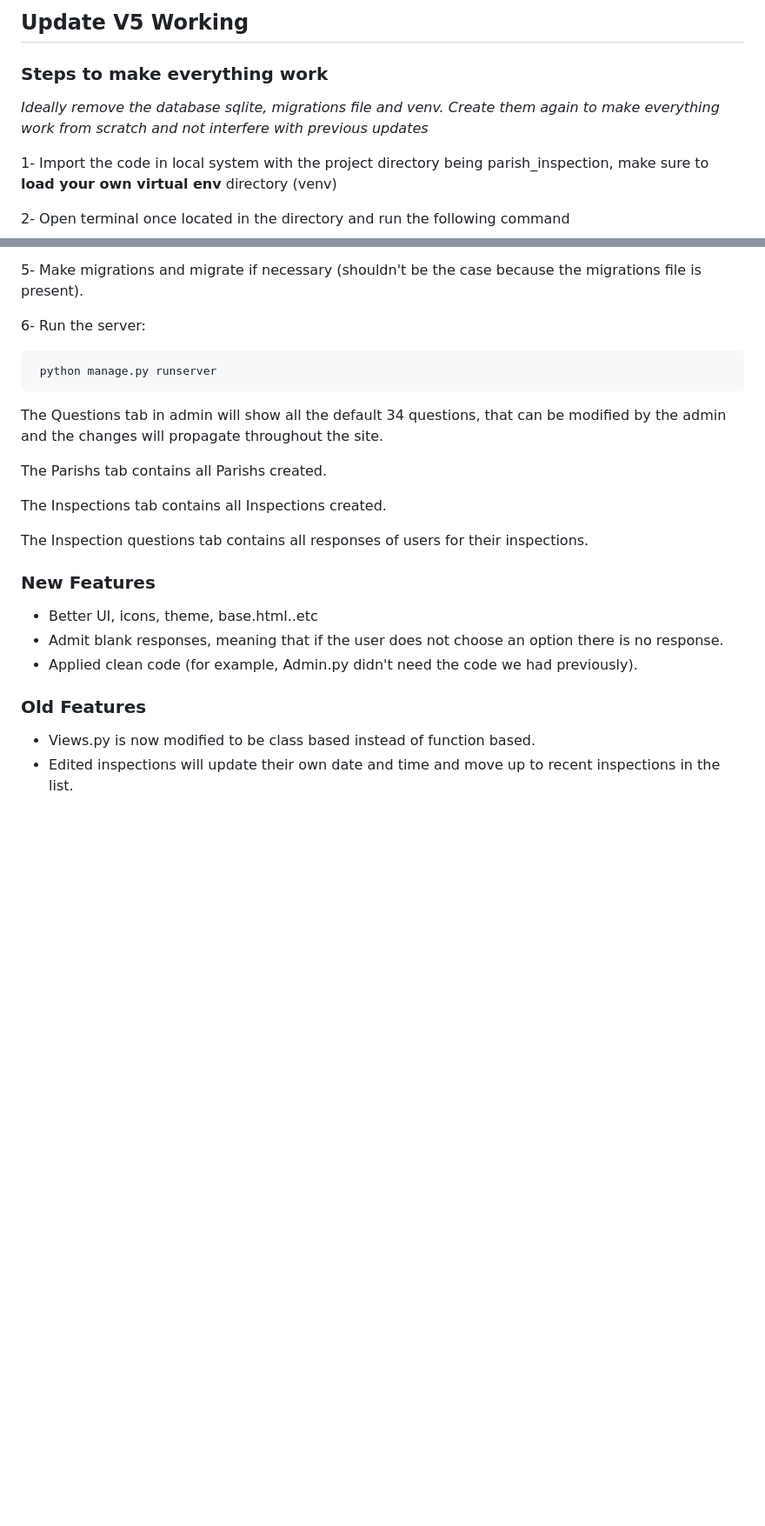
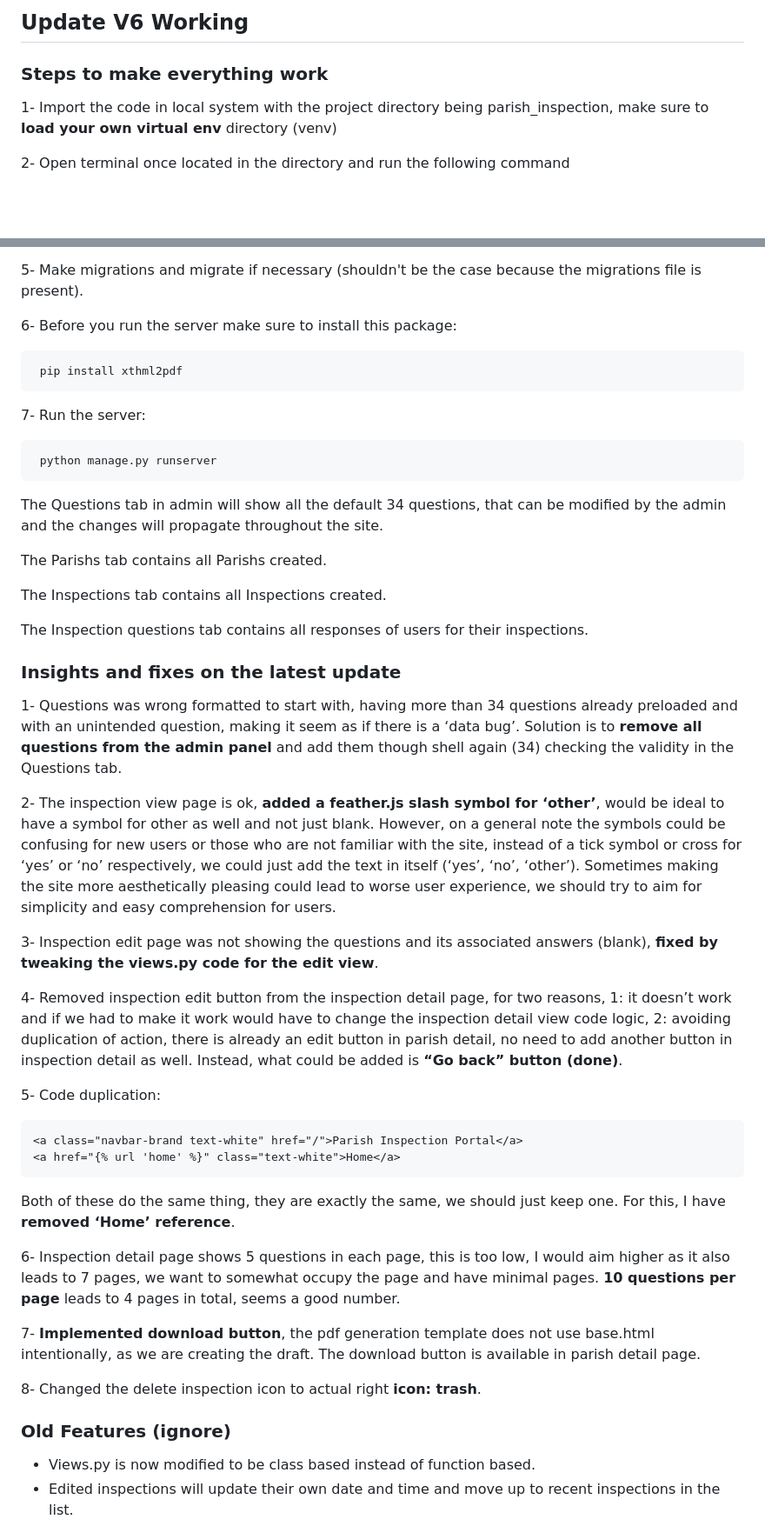
Before and after one commit to KrishT97/Parish-Inspection-Portal, a Markdown page: README.md, 2 parts joined by grey strips. Shown at 87% size. Rendered like a GitHub page; blank space fills up the shorter version.

```diff
--- a/README.md
+++ b/README.md
@@ -1,7 +1,5 @@
-## Update V5 Working
+## Update V6 Working
 ### Steps to make everything work
-
-_Ideally remove the database sqlite, migrations file and venv. Create them again to make everything work from scratch and not interfere with previous updates_
 
 1- Import the code in local system with the project directory being parish_inspection, make sure to **load your own virtual env** directory (venv)
 
@@ -57,7 +55,11 @@ _Ideally remove the database sqlite, migrations file and venv. Create them again
 
 5- Make migrations and migrate if necessary (shouldn't be the case because the migrations file is present).
 
-6- Run the server:
+6- Before you run the server make sure to install this package:
+
+     pip install xthml2pdf
+
+7- Run the server:
 
      python manage.py runserver
 
@@ -70,13 +72,31 @@ The Inspections tab contains all Inspections created.
 
 The Inspection questions tab contains all responses of users for their inspections.
 
-### New Features
+### Insights and fixes on the latest update
 
-- Better UI, icons, theme, base.html..etc
-- Admit blank responses, meaning that if the user does not choose an option there is no response.
-- Applied clean code (for example, Admin.py didn't need the code we had previously).
+1-	Questions was wrong formatted to start with, having more than 34 questions already preloaded and with an unintended question, making it seem as if there is a ‘data bug’. Solution is to **remove all questions from the admin panel** and add them though shell again (34) checking the validity in the Questions tab.
 
-### Old Features
+2-	The inspection view page is ok, **added a feather.js slash symbol for ‘other’**, would be ideal to have a symbol for other as well and not just blank. However, on a general note the symbols could be confusing for new users or those who are not familiar with the site, instead of a tick symbol or cross for ‘yes’ or ‘no’ respectively, we could just add the text in itself (‘yes’, ‘no’, ‘other’). Sometimes making the site more aesthetically pleasing could lead to worse user experience, we should try to aim for simplicity and easy comprehension for users.
+
+3-	Inspection edit page was not showing the questions and its associated answers (blank), **fixed by tweaking the views.py code for the edit view**.
+
+4-	Removed inspection edit button from the inspection detail page, for two reasons, 1: it doesn’t work and if we had to make it work would have to change the inspection detail view code logic, 2: avoiding duplication of action, there is already an edit button in parish detail, no need to add another button in inspection detail as well. Instead, what could be added is **“Go back” button (done)**.
+
+5-	Code duplication:
+
+    <a class="navbar-brand text-white" href="/">Parish Inspection Portal</a>
+    <a href="{% url 'home' %}" class="text-white">Home</a>
+
+Both of these do the same thing, they are exactly the same, we should just keep one. For this, I have **removed ‘Home’ reference**.
+
+6-	Inspection detail page shows 5 questions in each page, this is too low, I would aim higher as it also leads to 7 pages, we want to somewhat occupy the page and have minimal pages. **10 questions per page** leads to 4 pages in total, seems a good number.
+
+7-	**Implemented download button**, the pdf generation template does not use base.html intentionally, as we are creating the draft. The download button is available in parish detail page.
+
+8-	Changed the delete inspection icon to actual right **icon: trash**.
+
+
+### Old Features (ignore)
 
 - Views.py is now modified to be class based instead of function based.
 - Edited inspections will update their own date and time and move up to recent inspections in the list.
```
